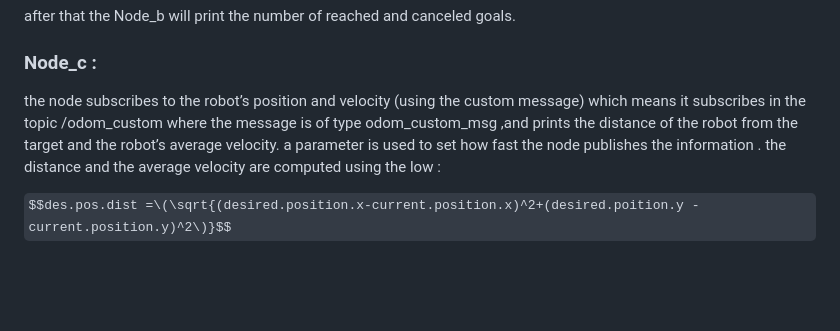
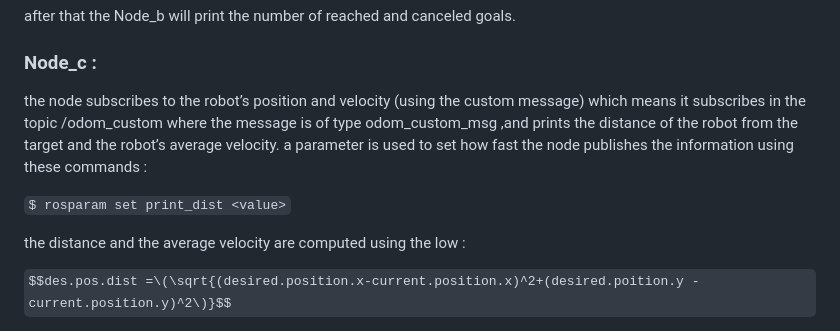
Before and after one commit to benkredda/assignment_2, a Markdown page: README.md, the part around the change printed below. Rendered like a GitHub page; some formulas as TeX source; blank space fills up the shorter version.

```diff
--- a/README.md
+++ b/README.md
@@ -40,7 +41,10 @@ for this reason there should be another terminal to send the request where we ru
 after that the Node_b will print the number of reached and canceled goals.
 
 ### Node_c :
-the  node subscribes to the robot’s position and velocity (using the custom message)  which means it subscribes in the topic /odom_custom where the message is of type odom_custom_msg ,and prints the distance of the robot from the target and the robot’s average velocity. a parameter is used to set how fast the node publishes the information .
+the  node subscribes to the robot’s position and velocity (using the custom message)  which means it subscribes in the topic /odom_custom where the message is of type odom_custom_msg ,and prints the distance of the robot from the target and the robot’s average velocity. a parameter is used to set how fast the node publishes the information using these commands :
+
+`$ rosparam set print_dist <value>`
+
 the distance and the average velocity are computed using the low :
 
 $$des.pos.dist =\(\sqrt{(desired.position.x-current.position.x)^2+(desired.poition.y -current.position.y)^2\)}$$
```
Also changed, not shown: other parts of README.md (+1 -0 lines).
